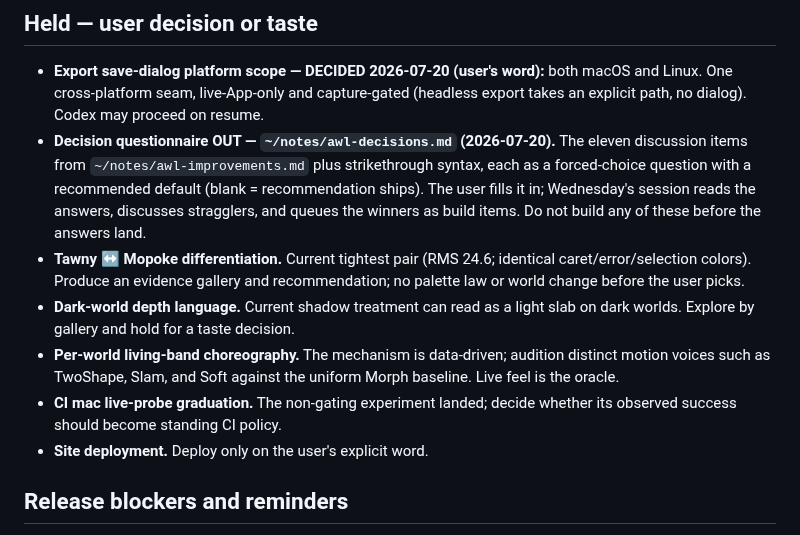
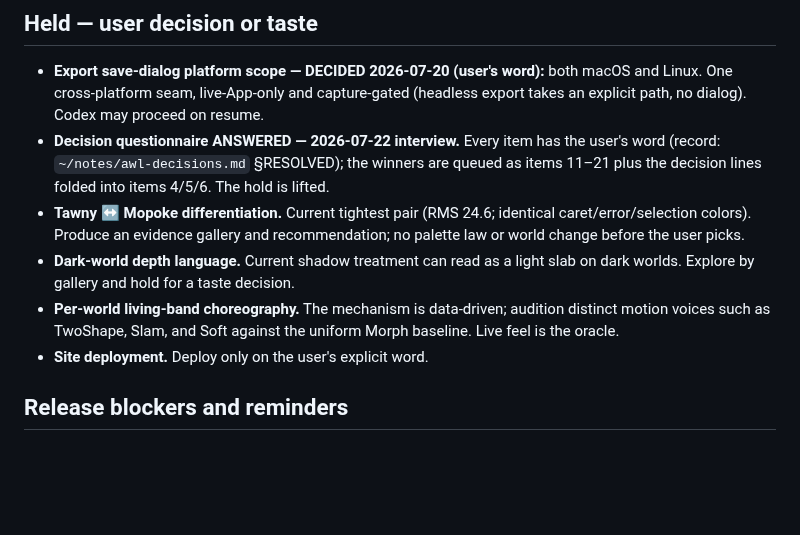
Before and after one commit to Frank-P-Lu/awl-next, a Markdown page: .orchestrator/queue.md, the part around one of its changes. Drawn GitHub-style; blank space fills up the shorter version.

Commit message:
orchestrator: queue the 2026-07-22 interview decisions (items 11–21; decisions folded into 4/5/6; questionnaire hold lifted)
Co-Authored-By: Claude Fable 5 <noreply@anthropic.com>

```diff
--- a/.orchestrator/queue.md
+++ b/.orchestrator/queue.md
@@ -26,11 +40,10 @@ Items 3–9 are the 2026-07-20 triage of `~/notes/awl-improvements.md` (screensh
 ## Held — user decision or taste
 
 - **Export save-dialog platform scope — DECIDED 2026-07-20 (user's word):** both macOS and Linux. One cross-platform seam, live-App-only and capture-gated (headless export takes an explicit path, no dialog). Codex may proceed on resume.
-- **Decision questionnaire OUT — `~/notes/awl-decisions.md` (2026-07-20).** The eleven discussion items from `~/notes/awl-improvements.md` plus strikethrough syntax, each as a forced-choice question with a recommended default (blank = recommendation ships). The user fills it in; Wednesday's session reads the answers, discusses stragglers, and queues the winners as build items. Do not build any of these before the answers land.
+- **Decision questionnaire ANSWERED — 2026-07-22 interview.** Every item has the user's word (record: `~/notes/awl-decisions.md` §RESOLVED); the winners are queued as items 11–21 plus the decision lines folded into items 4/5/6. The hold is lifted.
 - **Tawny ↔ Mopoke differentiation.** Current tightest pair (RMS 24.6; identical caret/error/selection colors). Produce an evidence gallery and recommendation; no palette law or world change before the user picks.
 - **Dark-world depth language.** Current shadow treatment can read as a light slab on dark worlds. Explore by gallery and hold for a taste decision.
 - **Per-world living-band choreography.** The mechanism is data-driven; audition distinct motion voices such as TwoShape, Slam, and Soft against the uniform Morph baseline. Live feel is the oracle.
-- **CI mac live-probe graduation.** The non-gating experiment landed; decide whether its observed success should become standing CI policy.
 - **Site deployment.** Deploy only on the user's explicit word.
 
 ## Release blockers and reminders
```
Also changed, not shown: other parts of .orchestrator/queue.md (+17 -3 lines).
